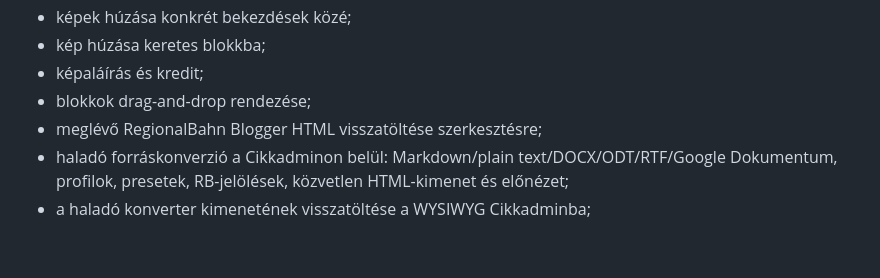
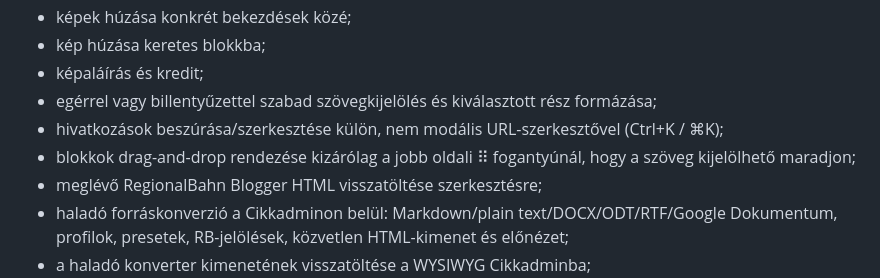
Before and after one commit to phalasz80/rbtools, a Markdown page: README.md, the part around the change. GitHub-like rendering; blank space fills up the shorter version.

Commit message:
Document WYSIWYG selection, links and drag handle

```diff
--- a/README.md
+++ b/README.md
@@ -80,7 +80,9 @@ A Cikkadminban külön tartalomtípus választható: **Cikk**, **#nyúz / Hétv
 - képek húzása konkrét bekezdések közé;
 - kép húzása keretes blokkba;
 - képaláírás és kredit;
-- blokkok drag-and-drop rendezése;
+- egérrel vagy billentyűzettel szabad szövegkijelölés és kiválasztott rész formázása;
+- hivatkozások beszúrása/szerkesztése külön, nem modális URL-szerkesztővel (Ctrl+K / ⌘K);
+- blokkok drag-and-drop rendezése kizárólag a jobb oldali ⠿ fogantyúnál, hogy a szöveg kijelölhető maradjon;
 - meglévő RegionalBahn Blogger HTML visszatöltése szerkesztésre;
 - haladó forráskonverzió a Cikkadminon belül: Markdown/plain text/DOCX/ODT/RTF/Google Dokumentum, profilok, presetek, RB-jelölések, közvetlen HTML-kimenet és előnézet;
 - a haladó konverter kimenetének visszatöltése a WYSIWYG Cikkadminba;
```
